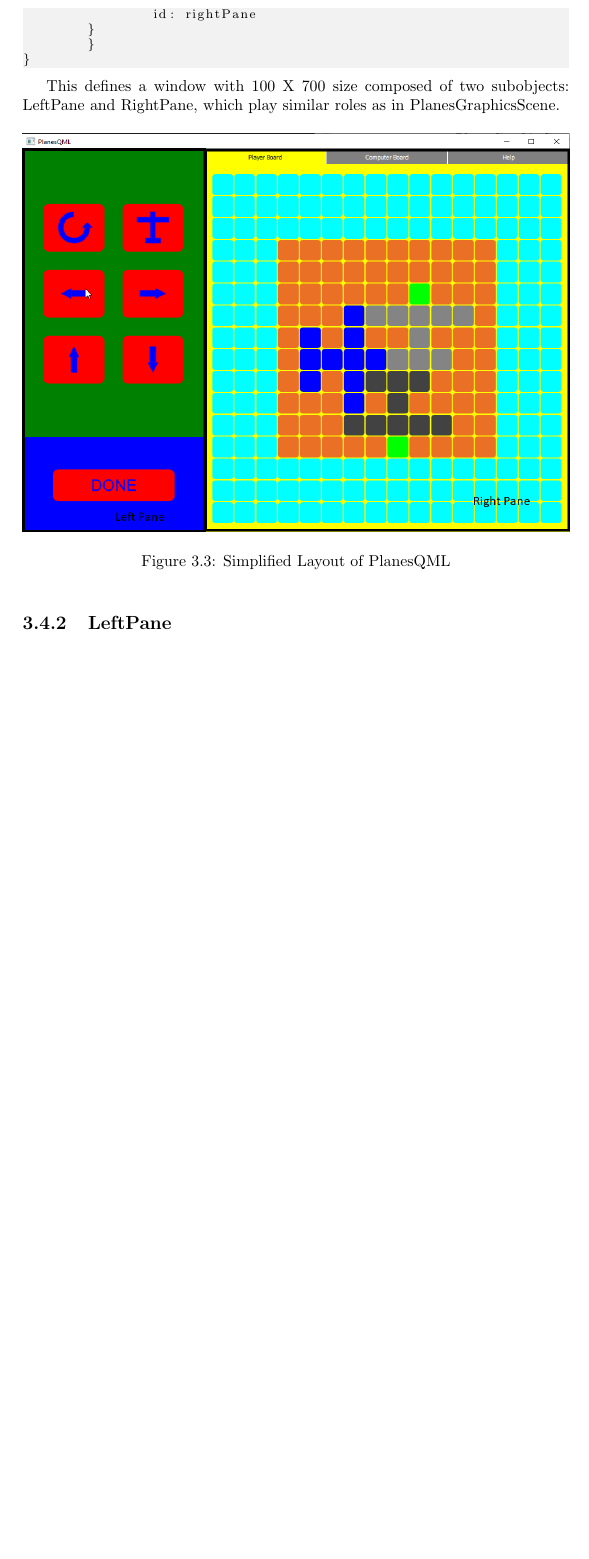
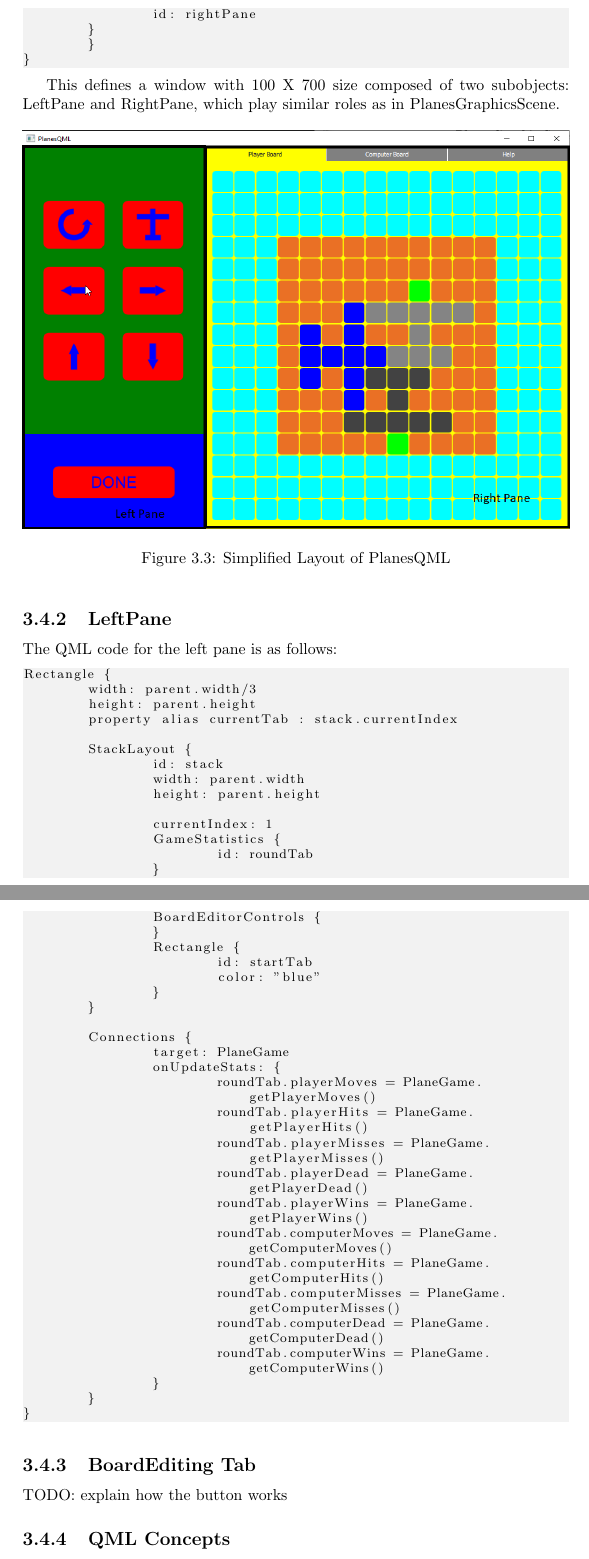
Before and after one commit to xxxcucus/planes, a LaTeX thesis (Book/TheGameOfPlanes.tex, which reads Book/PlanesQML.tex): part of page 55 of 62 before the commit and two parts of pages 55 and 56 of 64 after it, the two joined at a grey line, cut so that both start at the same text, the shorter picture padded with empty space. Compiled offline with pdfLaTeX.

Commit message:
Updated book

```diff
--- a/Book/PlanesQML.tex
+++ b/Book/PlanesQML.tex
@@ -106,3 +106,54 @@ This defines a window with 100 X 700 size composed of two subobjects: LeftPane a
 \end{figure}
 
 \subsection {LeftPane}
+
+The QML code for the left pane is as follows:
+
+\begin{lstlisting}
+Rectangle {
+	width: parent.width/3
+	height: parent.height
+	property alias currentTab : stack.currentIndex
+
+	StackLayout {
+		id: stack
+		width: parent.width
+		height: parent.height
+
+		currentIndex: 1
+		GameStatistics {
+			id: roundTab
+		}
+		BoardEditorControls {
+		}
+		Rectangle {
+			id: startTab
+			color: "blue"
+		}
+	}
+
+	Connections {
+		target: PlaneGame
+		onUpdateStats: {
+			roundTab.playerMoves = PlaneGame.getPlayerMoves()
+			roundTab.playerHits = PlaneGame.getPlayerHits()
+			roundTab.playerMisses = PlaneGame.getPlayerMisses()
+			roundTab.playerDead = PlaneGame.getPlayerDead()
+			roundTab.playerWins = PlaneGame.getPlayerWins()
+			roundTab.computerMoves = PlaneGame.getComputerMoves()
+			roundTab.computerHits = PlaneGame.getComputerHits()
+			roundTab.computerMisses = PlaneGame.getComputerMisses()
+			roundTab.computerDead = PlaneGame.getComputerDead()
+			roundTab.computerWins = PlaneGame.getComputerWins()
+		}
+	}
+}
+\end{lstlisting}
+
+\subsection {BoardEditing Tab}
+
+TODO: explain how the button works
+
+\subsection {QML Concepts}
+
+\subsubsection {QML Objects}
```
Also changed, not shown: Book/PlanesQML.tex (50 more changed lines).
